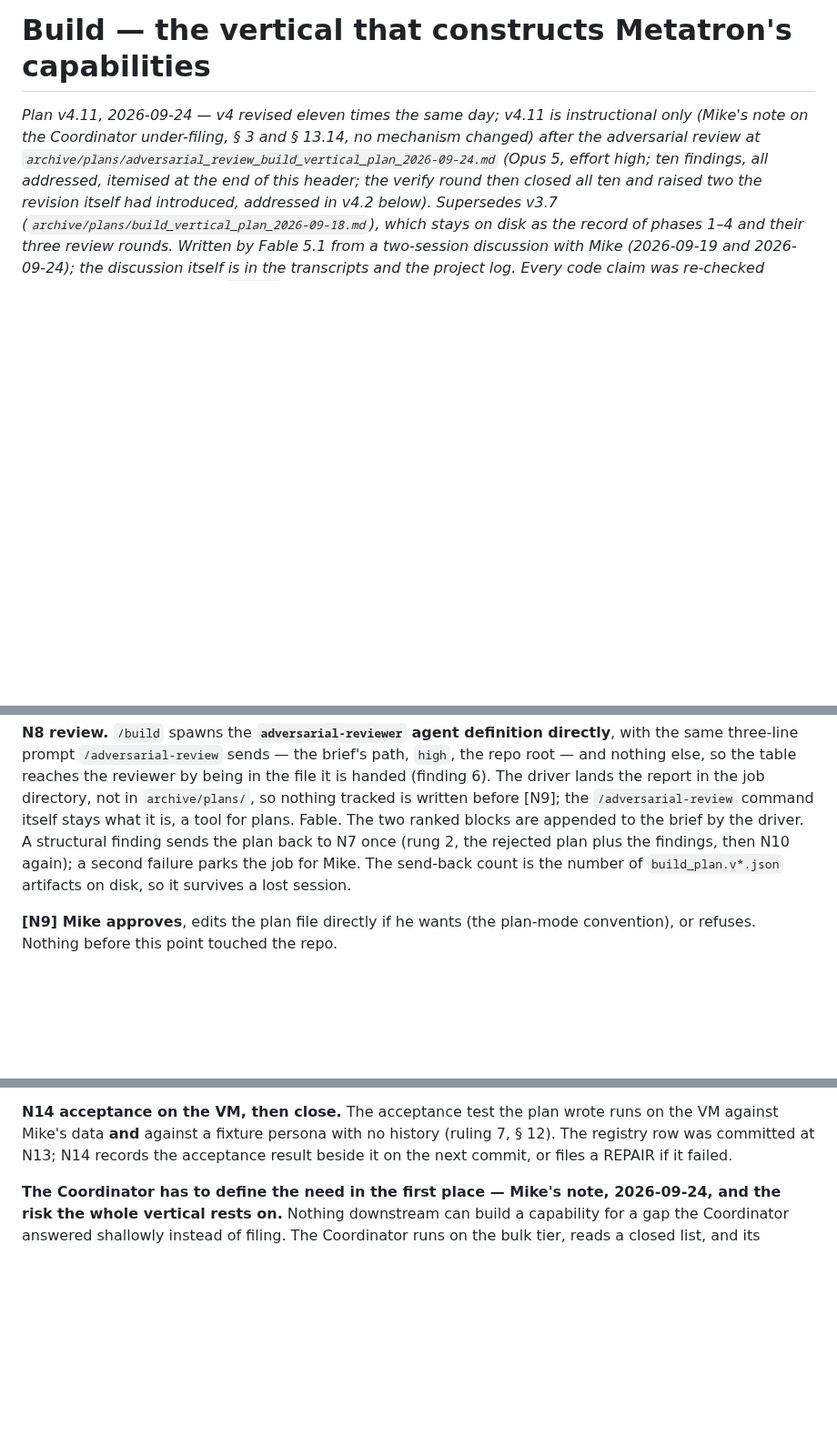
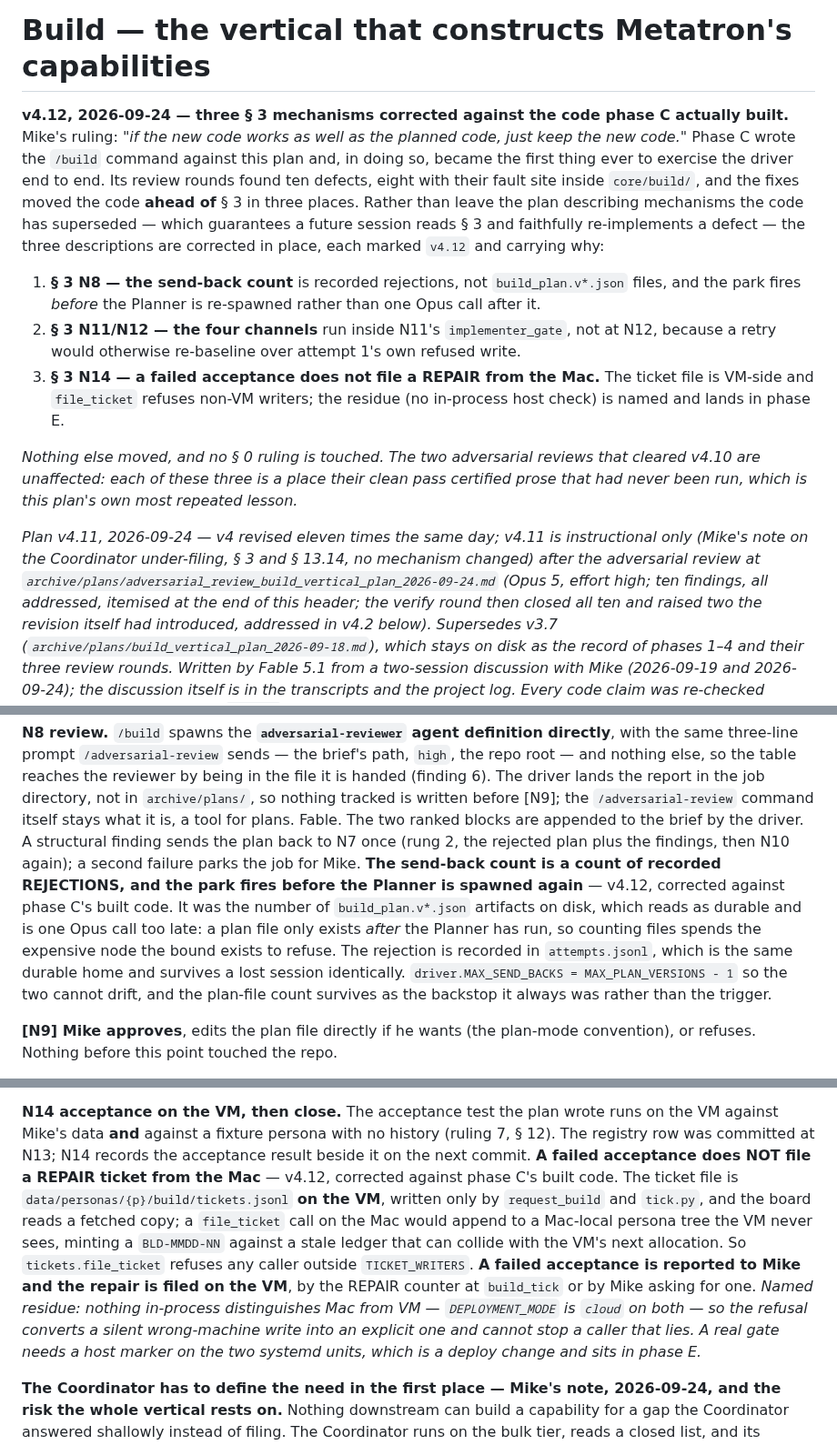
Before and after one commit to MikeApex/metatron, a Markdown page: archive/plans/build_vertical_plan_2026-09-24.md, 3 parts joined by grey strips. Shown at 91% size. Drawn GitHub-style; blank space fills up the shorter version.

```diff
--- a/archive/plans/build_vertical_plan_2026-09-24.md
+++ b/archive/plans/build_vertical_plan_2026-09-24.md
@@ -1,4 +1,25 @@
 # Build — the vertical that constructs Metatron's capabilities
+
+**v4.12, 2026-09-24 — three § 3 mechanisms corrected against the code phase C actually built.**
+Mike's ruling: *"if the new code works as well as the planned code, just keep the new code."* Phase C
+wrote the `/build` command against this plan and, in doing so, became the first thing ever to
+exercise the driver end to end. Its review rounds found ten defects, eight with their fault site
+inside `core/build/`, and the fixes moved the code **ahead of** § 3 in three places. Rather than
+leave the plan describing mechanisms the code has superseded — which guarantees a future session
+reads § 3 and faithfully re-implements a defect — the three descriptions are corrected in place,
+each marked `v4.12` and carrying why:
+
+1. **§ 3 N8 — the send-back count** is recorded rejections, not `build_plan.v*.json` files, and the
+   park fires *before* the Planner is re-spawned rather than one Opus call after it.
+2. **§ 3 N11/N12 — the four channels** run inside N11's `implementer_gate`, not at N12, because a
+   retry would otherwise re-baseline over attempt 1's own refused write.
+3. **§ 3 N14 — a failed acceptance does not file a REPAIR from the Mac.** The ticket file is
+   VM-side and `file_ticket` refuses non-VM writers; the residue (no in-process host check) is named
+   and lands in phase E.
+
+*Nothing else moved, and no § 0 ruling is touched. The two adversarial reviews that cleared v4.10
+are unaffected: each of these three is a place their clean pass certified prose that had never been
+run, which is this plan's own most repeated lesson.*
 
 *Plan v4.11, 2026-09-24 — v4 revised eleven times the same day; v4.11 is instructional only
 (Mike's note on the Coordinator under-filing, § 3 and § 13.14, no mechanism changed) after the adversarial review at
@@ -349,8 +370,14 @@ the same three-line prompt `/adversarial-review` sends — the brief's path, `hi
 (finding 6). The driver lands the report in the job directory, not in `archive/plans/`, so
 nothing tracked is written before [N9]; the `/adversarial-review` command itself stays what it is,
 a tool for plans. Fable. The two ranked blocks are appended to the brief by the driver. A structural finding sends the plan back to N7 once (rung 2, the rejected plan plus
-the findings, then N10 again); a second failure parks the job for Mike. The send-back count is
-the number of `build_plan.v*.json` artifacts on disk, so it survives a lost session.
+the findings, then N10 again); a second failure parks the job for Mike. **The send-back count is a
+count of recorded REJECTIONS, and the park fires before the Planner is spawned again** — v4.12,
+corrected against phase C's built code. It was the number of `build_plan.v*.json` artifacts on
+disk, which reads as durable and is one Opus call too late: a plan file only exists *after* the
+Planner has run, so counting files spends the expensive node the bound exists to refuse. The
+rejection is recorded in `attempts.jsonl`, which is the same durable home and survives a lost
+session identically. `driver.MAX_SEND_BACKS = MAX_PLAN_VERSIONS - 1` so the two cannot drift, and
+the plan-file count survives as the backstop it always was rather than the trigger.
 
 **[N9] Mike approves**, edits the plan file directly if he wants (the plan-mode convention), or
 refuses. Nothing before this point touched the repo.
@@ -488,7 +519,17 @@ records which branch fired.
 **N14 acceptance on the VM, then close.** The acceptance test the plan wrote runs on the VM
 against Mike's data **and** against a fixture persona with no history (ruling 7, § 12). The
 registry row was committed at N13; N14 records the acceptance result beside it on the next
-commit, or files a REPAIR if it failed.
+commit. **A failed acceptance does NOT file a REPAIR ticket from the Mac** — v4.12, corrected
+against phase C's built code. The ticket file is `data/personas/{p}/build/tickets.jsonl` **on the
+VM**, written only by `request_build` and `tick.py`, and the board reads a fetched copy; a
+`file_ticket` call on the Mac would append to a Mac-local persona tree the VM never sees, minting a
+`BLD-MMDD-NN` against a stale ledger that can collide with the VM's next allocation. So
+`tickets.file_ticket` refuses any caller outside `TICKET_WRITERS`. **A failed acceptance is
+reported to Mike and the repair is filed on the VM**, by the REPAIR counter at `build_tick` or by
+Mike asking for one. *Named residue: nothing in-process distinguishes Mac from VM —
+`DEPLOYMENT_MODE` is `cloud` on both — so the refusal converts a silent wrong-machine write into an
+explicit one and cannot stop a caller that lies. A real gate needs a host marker on the two systemd
+units, which is a deploy change and sits in phase E.*
 
 **The Coordinator has to define the need in the first place — Mike's note, 2026-09-24, and
 the risk the whole vertical rests on.** Nothing downstream can build a capability for a gap
```
Also changed, not shown: other parts of archive/plans/build_vertical_plan_2026-09-24.md (+5 -1 lines), archive/plans/build_command_coherence_brief_2026-09-24.md (added, +92 -0 lines).
